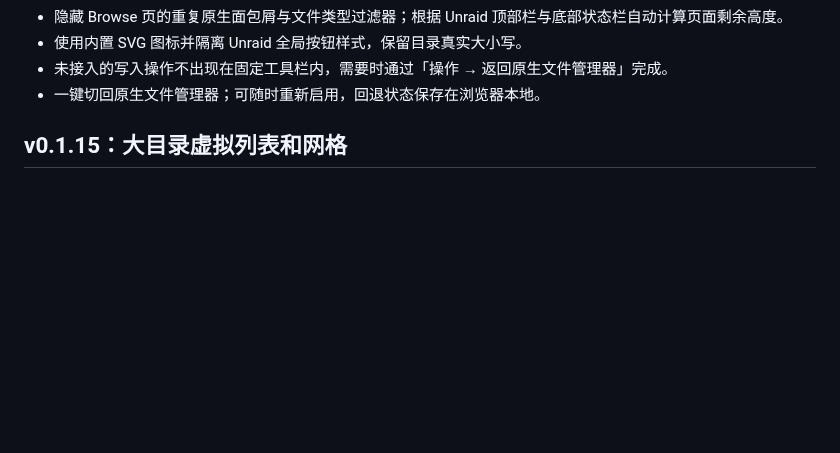
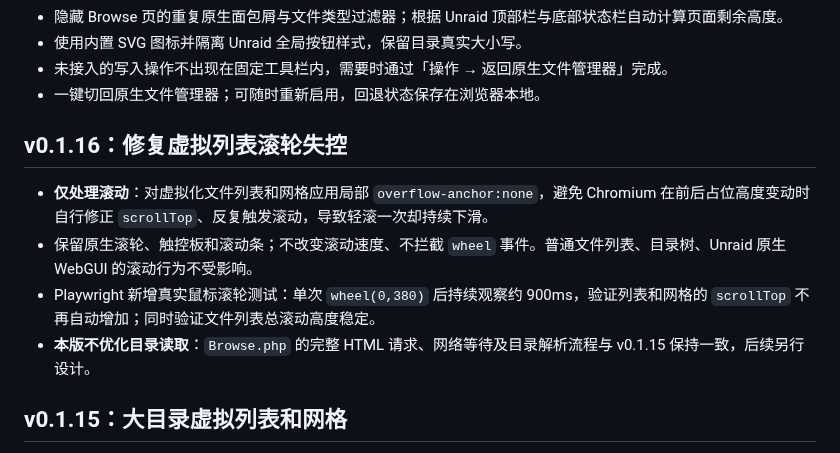
Before and after one commit to nukewarrior/unraid-file-station, a Markdown page: README.md, the part around the change. GitHub-like rendering; blank space fills up the shorter version.

Commit message:
docs: v0.1.16 仅修复虚拟滚动锚定，不涉及目录读取

```diff
--- a/README.md
+++ b/README.md
@@ -22,6 +22,13 @@
 - 使用内置 SVG 图标并隔离 Unraid 全局按钮样式，保留目录真实大小写。
 - 未接入的写入操作不出现在固定工具栏内，需要时通过「操作 → 返回原生文件管理器」完成。
 - 一键切回原生文件管理器；可随时重新启用，回退状态保存在浏览器本地。
+
+## v0.1.16：修复虚拟列表滚轮失控
+
+- **仅处理滚动**：对虚拟化文件列表和网格应用局部 `overflow-anchor:none`，避免 Chromium 在前后占位高度变动时自行修正 `scrollTop`、反复触发滚动，导致轻滚一次却持续下滑。
+- 保留原生滚轮、触控板和滚动条；不改变滚动速度、不拦截 `wheel` 事件。普通文件列表、目录树、Unraid 原生 WebGUI 的滚动行为不受影响。
+- Playwright 新增真实鼠标滚轮测试：单次 `wheel(0,380)` 后持续观察约 900ms，验证列表和网格的 `scrollTop` 不再自动增加；同时验证文件列表总滚动高度稳定。
+- **本版不优化目录读取**：`Browse.php` 的完整 HTML 请求、网络等待及目录解析流程与 v0.1.15 保持一致，后续另行设计。
 
 ## v0.1.15：大目录虚拟列表和网格
 
```
